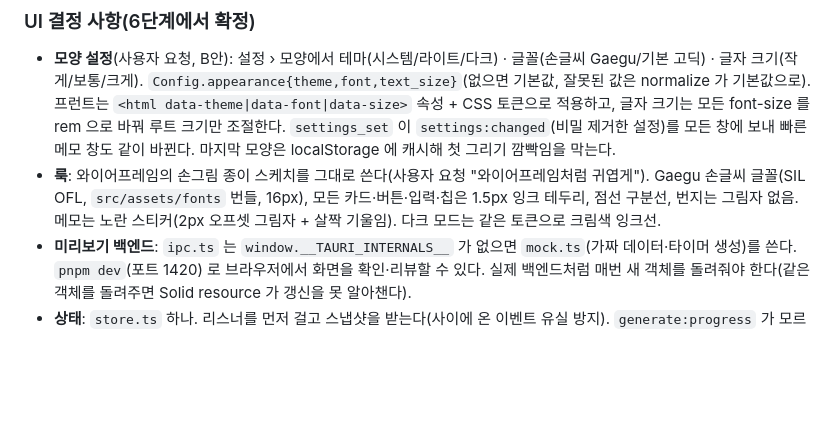
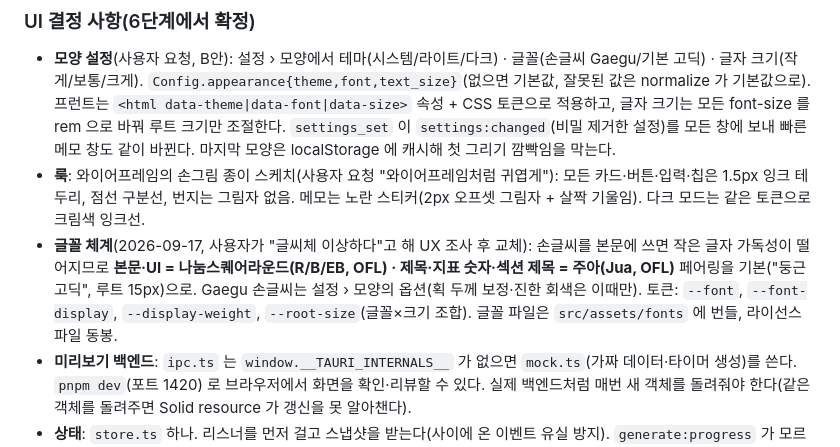
Before and after one commit to kariseio/worklog, a Markdown page: docs/v2-plan.md, the part around the change. Drawn GitHub-style; blank space fills up the shorter version.

Commit message:
docs(plan): 글꼴 체계 결정(둥근 고딕+주아, 손글씨는 옵션) 기록
Co-Authored-By: Claude Fable 5.1 <noreply@anthropic.com>

```diff
--- a/docs/v2-plan.md
+++ b/docs/v2-plan.md
@@ -134,7 +134,8 @@ kv         (key PK, value)                                    -- 마지막 전
 
 ### UI 결정 사항(6단계에서 확정)
 - **모양 설정**(사용자 요청, B안): 설정 › 모양에서 테마(시스템/라이트/다크) · 글꼴(손글씨 Gaegu/기본 고딕) · 글자 크기(작게/보통/크게). `Config.appearance{theme,font,text_size}`(없으면 기본값, 잘못된 값은 normalize 가 기본값으로). 프런트는 `<html data-theme|data-font|data-size>` 속성 + CSS 토큰으로 적용하고, 글자 크기는 모든 font-size 를 rem 으로 바꿔 루트 크기만 조절한다. `settings_set` 이 `settings:changed`(비밀 제거한 설정)를 모든 창에 보내 빠른 메모 창도 같이 바뀐다. 마지막 모양은 localStorage 에 캐시해 첫 그리기 깜빡임을 막는다.
-- **룩**: 와이어프레임의 손그림 종이 스케치를 그대로 쓴다(사용자 요청 "와이어프레임처럼 귀엽게"). Gaegu 손글씨 글꼴(SIL OFL, `src/assets/fonts` 번들, 16px), 모든 카드·버튼·입력·칩은 1.5px 잉크 테두리, 점선 구분선, 번지는 그림자 없음. 메모는 노란 스티커(2px 오프셋 그림자 + 살짝 기울임). 다크 모드는 같은 토큰으로 크림색 잉크선.
+- **룩**: 와이어프레임의 손그림 종이 스케치(사용자 요청 "와이어프레임처럼 귀엽게"): 모든 카드·버튼·입력·칩은 1.5px 잉크 테두리, 점선 구분선, 번지는 그림자 없음. 메모는 노란 스티커(2px 오프셋 그림자 + 살짝 기울임). 다크 모드는 같은 토큰으로 크림색 잉크선.
+- **글꼴 체계**(2026-09-17, 사용자가 "글씨체 이상하다"고 해 UX 조사 후 교체): 손글씨를 본문에 쓰면 작은 글자 가독성이 떨어지므로 **본문·UI = 나눔스퀘어라운드(R/B/EB, OFL) · 제목·지표 숫자·섹션 제목 = 주아(Jua, OFL)** 페어링을 기본("둥근 고딕", 루트 15px)으로. Gaegu 손글씨는 설정 › 모양의 옵션(획 두께 보정·진한 회색은 이때만). 토큰: `--font`, `--font-display`, `--display-weight`, `--root-size`(글꼴×크기 조합). 글꼴 파일은 `src/assets/fonts` 에 번들, 라이선스 파일 동봉.
 - **미리보기 백엔드**: `ipc.ts` 는 `window.__TAURI_INTERNALS__` 가 없으면 `mock.ts`(가짜 데이터·타이머 생성)를 쓴다. `pnpm dev`(포트 1420) 로 브라우저에서 화면을 확인·리뷰할 수 있다. 실제 백엔드처럼 매번 새 객체를 돌려줘야 한다(같은 객체를 돌려주면 Solid resource 가 갱신을 못 알아챈다).
 - **상태**: `store.ts` 하나. 리스너를 먼저 걸고 스냅샷을 받는다(사이에 온 이벤트 유실 방지). `generate:progress` 가 모르는 run 이면 `generate_status` 로 실제 날짜를 받아 온다.
 - **설정 저장**: 토글·칩·셀렉트·선택 버튼은 즉시 저장, 텍스트·숫자·비밀 칸은 blur/Enter 에 저장(설정 저장마다 엔진이 감시 재시작·전체 수집을 하므로 키 입력마다 저장하지 않는다). 마지막으로 보낸 설정과 같으면 저장 생략. 시간대는 IANA 이름 검증 후 저장.
```
